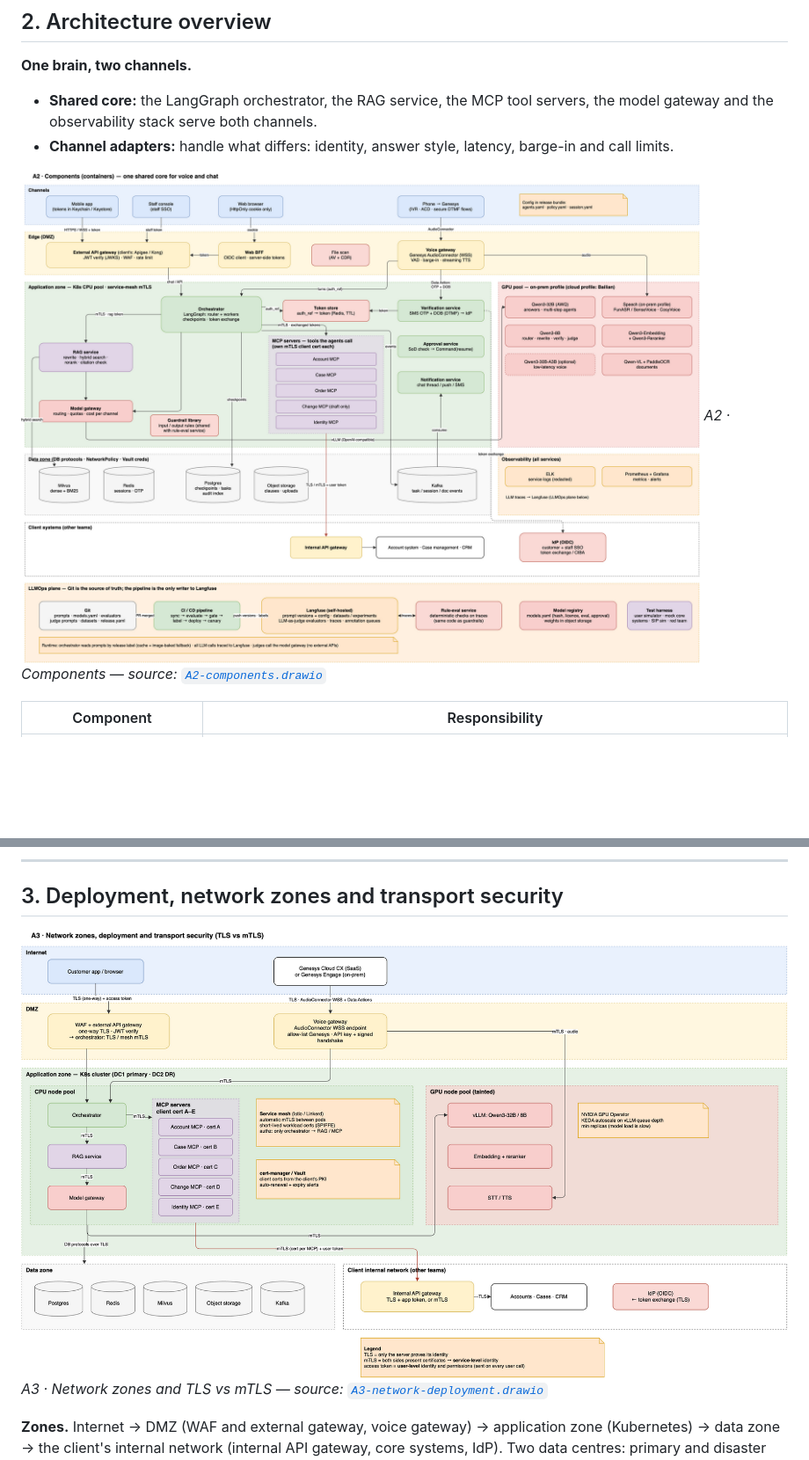
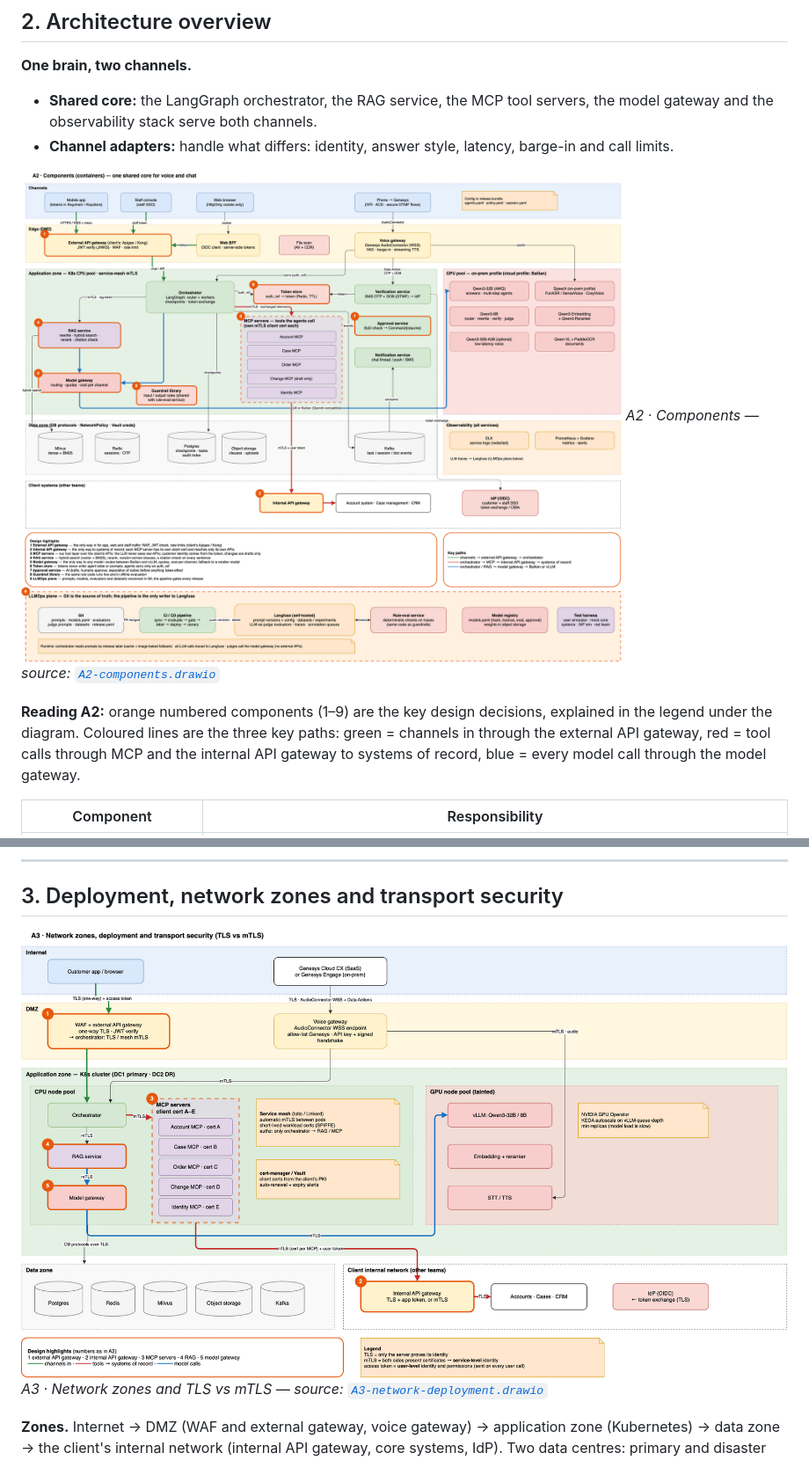
Before and after one commit to airplanecraft/customer-support-agent, a Markdown page: README.md, 2 parts joined by grey strips. Shown at 88% size. Drawn GitHub-style; pictures changed too: docs/img/A2-components.png, docs/img/A3-network-deployment.png; blank space fills up the shorter version.

```diff
--- a/README.md
+++ b/README.md
@@ -96,6 +96,8 @@ Both channels handle five kinds of request:
 
 ![A2 Components](docs/img/A2-components.png)
 *A2 · Components — source: [`A2-components.drawio`](docs/diagrams/A2-components.drawio)*
+
+**Reading A2:** orange numbered components (1–9) are the key design decisions, explained in the legend under the diagram. Coloured lines are the three key paths: green = channels in through the external API gateway, red = tool calls through MCP and the internal API gateway to systems of record, blue = every model call through the model gateway.
 
 | Component | Responsibility |
 |---|---|
```
Also changed, not shown: CHANGELOG.md (+16 -0 lines), README.zh-CN.md (+2 -0 lines), 4 other files.
